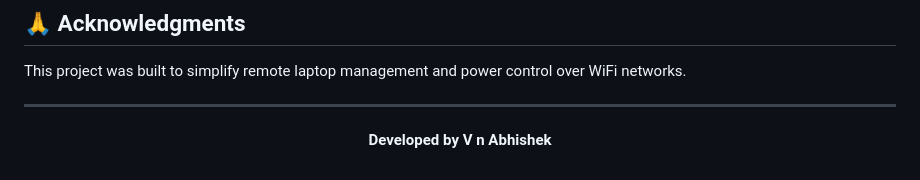
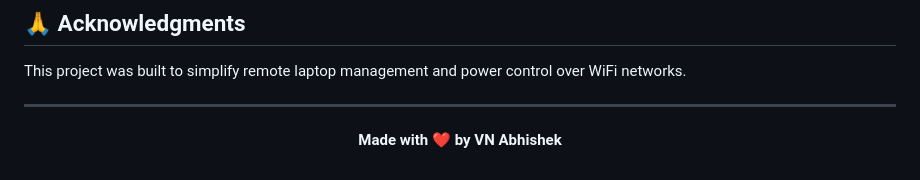
Before and after one commit to abhishekvn017/Remote-Power-Control, a Markdown page: README.md, the part around the change. GitHub-like rendering.

Commit message:
Initial Commit

```diff
--- a/README.md
+++ b/README.md
@@ -279,6 +279,6 @@ This project was built to simplify remote laptop management and power control ov
 
 <div align="center">
 
-**Developed by V n Abhishek**
+**Made with ❤️ by VN Abhishek**
 
 </div>
```
